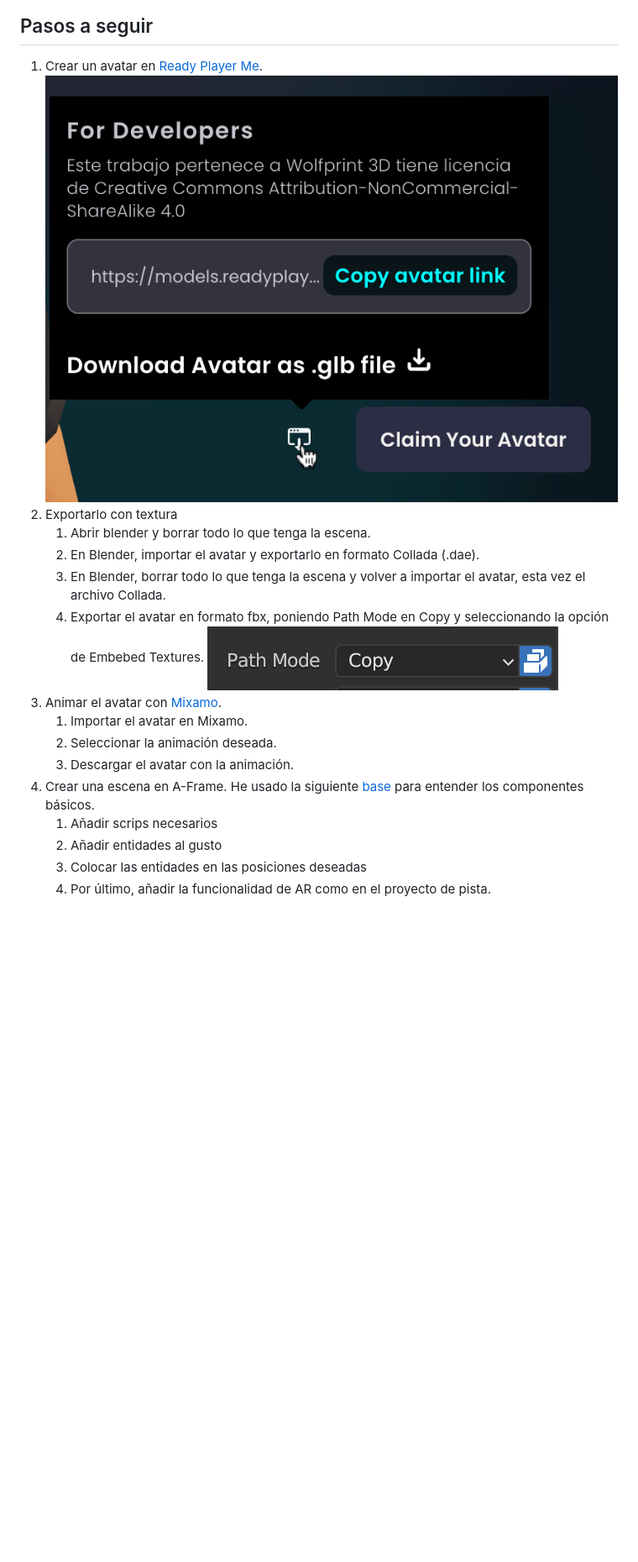
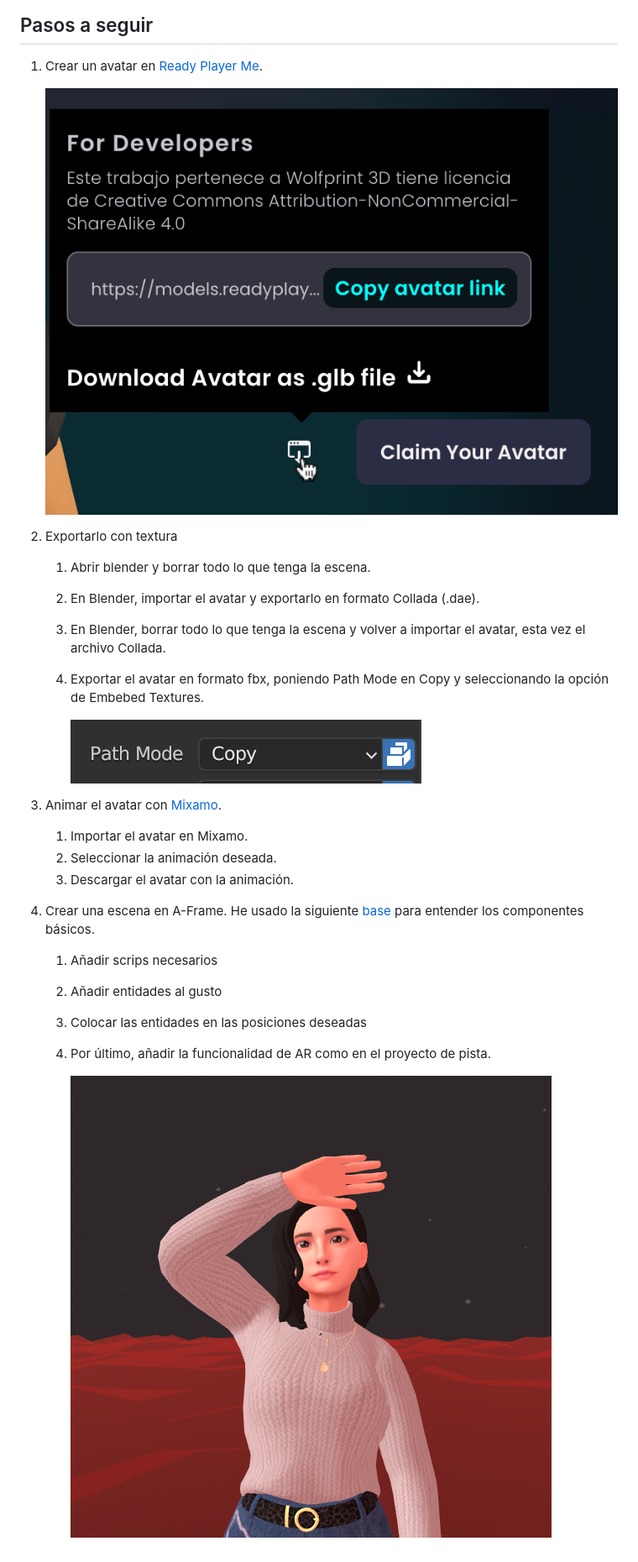
Before and after one commit to salem404/Reto-AR-con-Aframe, a Markdown page: README.md, the part around the change. Shown: that part at 84% size. Drawn GitHub-style; pictures changed too: assets/image3.png (added); blank space fills up the shorter version.

Commit message:
Refactor README.md with updated project steps and images

```diff
--- a/README.md
+++ b/README.md
@@ -25,13 +25,15 @@ Este repositorio contiene un proyecto de realidad aumentada con A-Frame. El proy
 ## Pasos a seguir
 
 1. Crear un avatar en [Ready Player Me](https://readyplayer.me/).
-   ![Pantalla de descarga de avatar de Ready Player Me](assets/image.png)
+
+   ![Pantalla de descarga de avatar de Ready Player Me](assets/image1.png)
 2. Exportarlo con textura
    1. Abrir blender y borrar todo lo que tenga la escena.
    2. En Blender, importar el avatar y exportarlo en formato Collada (.dae).
    3. En Blender, borrar todo lo que tenga la escena y volver a importar el avatar, esta vez el archivo Collada.
    4. Exportar el avatar en formato fbx, poniendo Path Mode en Copy y seleccionando la opción de Embebed Textures.
-      ![Path Mode en Copy y Embedded Textures](assets/image-1.png)
+
+      ![Path Mode en Copy y Embedded Textures](assets/image2.png)
 3. Animar el avatar con [Mixamo](https://www.mixamo.com/).
    1. Importar el avatar en Mixamo.
    2. Seleccionar la animación deseada.
@@ -41,3 +43,5 @@ Este repositorio contiene un proyecto de realidad aumentada con A-Frame. El proy
    2. Añadir entidades al gusto
    3. Colocar las entidades en las posiciones deseadas
    4. Por último, añadir la funcionalidad de AR como en el proyecto de pista.
+
+      ![alt text](assets/image3.png)
```
Also changed, not shown: assets/image1.png (renamed from assets/image.png), assets/image2.png (renamed from assets/image-1.png).
